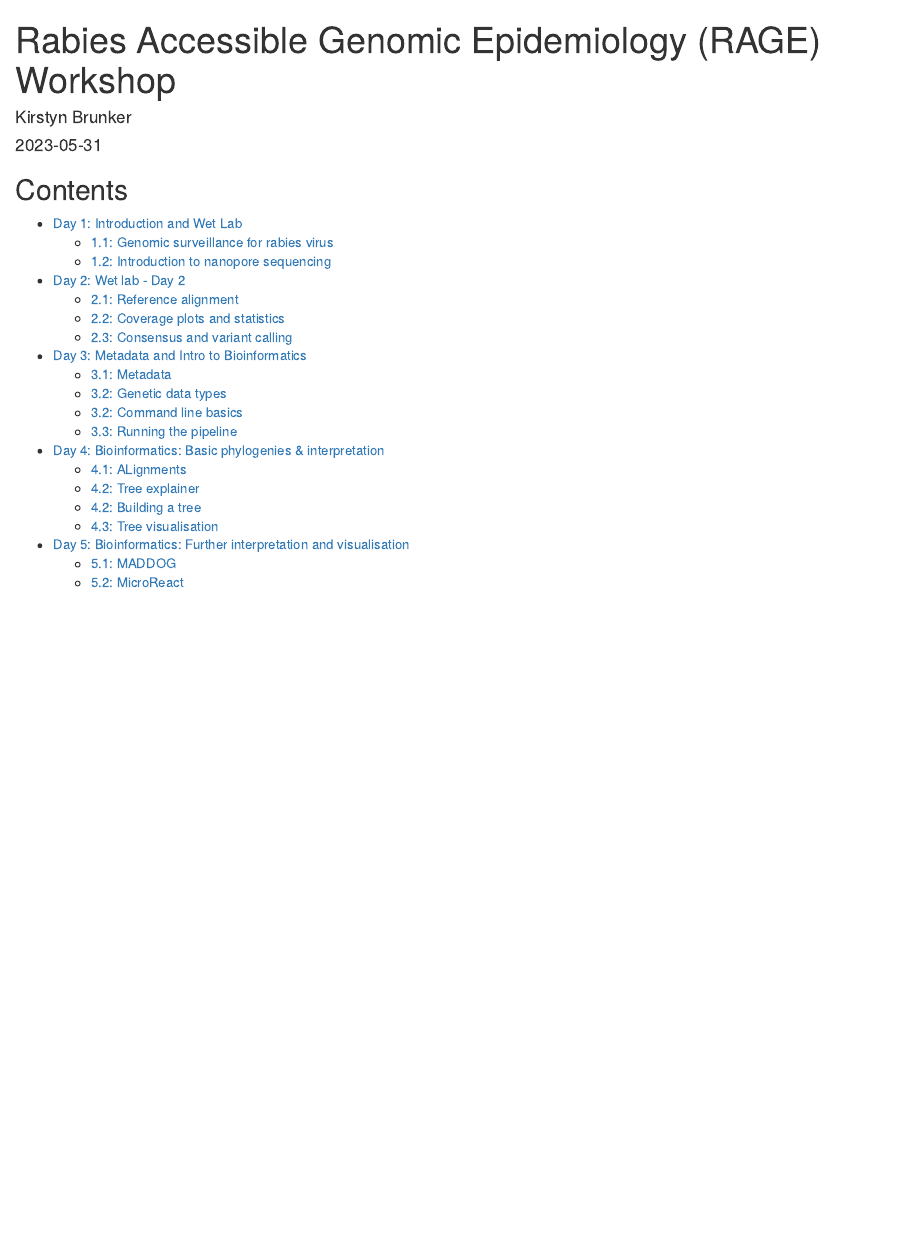
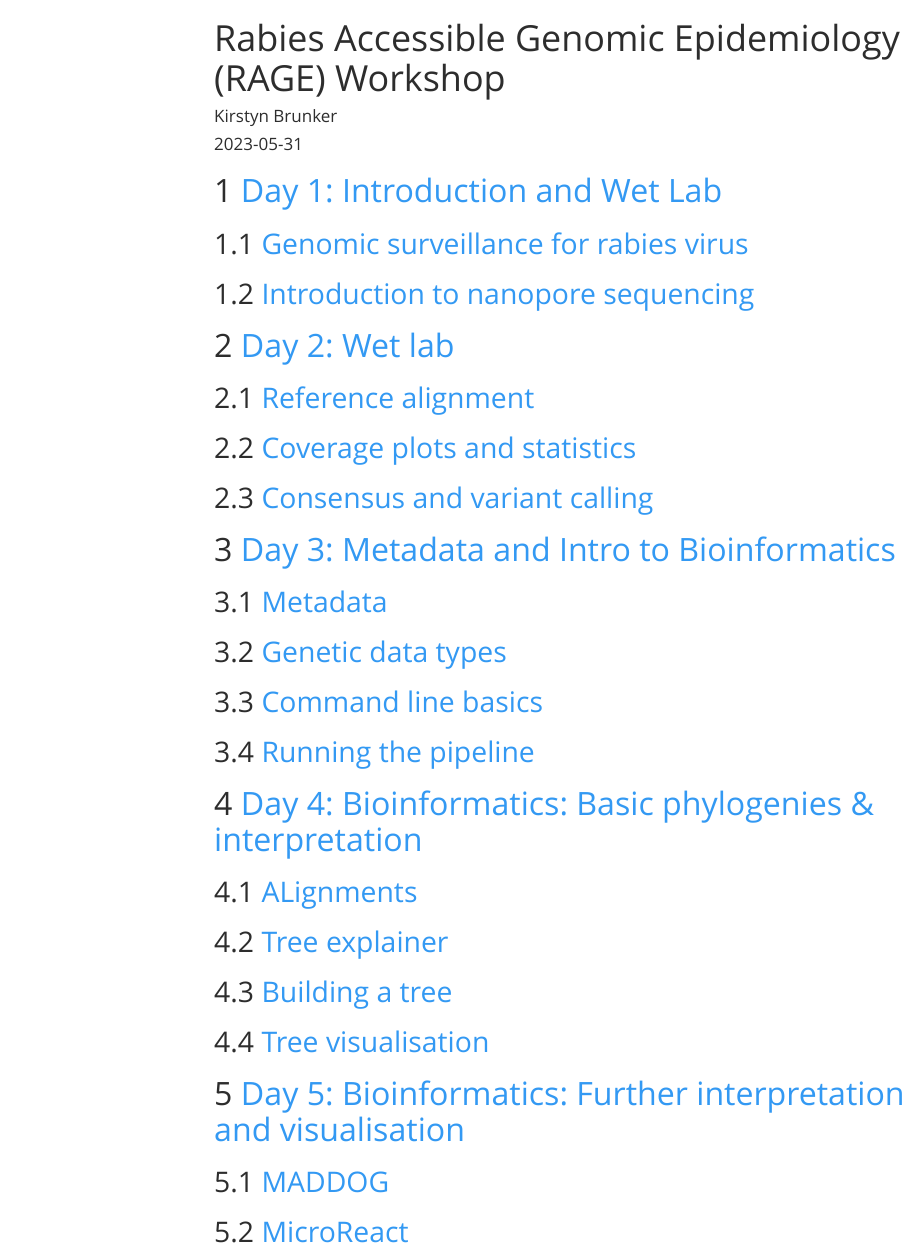
Before and after one commit to sandeepkasaragod/RAGE-workshop, an R Markdown document (docs/index.Rmd): the page in a window 1100 px wide, from its top. Rendered offline with R 4.5, knitr and Pandoc, with nearby package versions; menus at the side of the page are left out.

Commit message:
html edits

````diff
--- a/docs/index.Rmd
+++ b/docs/index.Rmd
@@ -2,4 +2,5 @@
 title: "Rabies Accessible Genomic Epidemiology (RAGE) Workshop"
 author: "Kirstyn Brunker"
 date: "2023-05-31"
-output: html_document
+output:
+  html_document:
@@ -9,25 +14,27 @@ output: html_document
 knitr::opts_chunk$set(echo = TRUE)
 ```
 
-## Contents
+# [Day 1: Introduction and Wet Lab](#1-day1)
+## [Genomic surveillance for rabies virus](#1.1)
+## [Introduction to nanopore sequencing](#1.2)
 
-* [Day 1: Introduction and Wet Lab](#1-day1)
-	+ [1.1: Genomic surveillance for rabies virus]()
-	+ [1.2: Introduction to nanopore sequencing]()
-* [Day 2: Wet lab - Day 2](#2-day2)
-	+ [2.1: Reference alignment]()
-	+ [2.2: Coverage plots and statistics]()
-	+ [2.3: Consensus and variant calling]()
-* [Day 3: Metadata and Intro to Bioinformatics](#3-day3)
-	+ [3.1: Metadata]()
-	+ [3.2: Genetic data types]()
-	+ [3.2: Command line basics]()
-	+ [3.3: Running the pipeline]()
-* [Day 4: Bioinformatics: Basic phylogenies & interpretation](#4-day4)
-	+ [4.1: ALignments]()
-	+ [4.2: Tree explainer]()
-	+ [4.2: Building a tree]()
-	+ [4.3: Tree visualisation](4.2.1a_tree_visualisation.md)
-* [Day 5: Bioinformatics: Further interpretation and visualisation](#5-day5)
-	+ [5.1: MADDOG]()
-	+ [5.2: MicroReact]()
+# [Day 2: Wet lab](#2-day2)
+## [Reference alignment](#2.1)
+## [Coverage plots and statistics](#2.2)
+## [Consensus and variant calling](#2.3)
+
+# [Day 3: Metadata and Intro to Bioinformatics](#3-day3)
+## [Metadata]()
+## [Genetic data types]()
+## [Command line basics]()
+## [Running the pipeline]()
+
+# [Day 4: Bioinformatics: Basic phylogenies & interpretation](#4-day4)
+## [ALignments]()
+## [Tree explainer]()
+## [Building a tree]()
+## [Tree visualisation](4.2.1a_tree_visualisation.md)
+
+# [Day 5: Bioinformatics: Further interpretation and visualisation](#5-day5)
+## [MADDOG]()
+## [MicroReact]()
````
Also changed, not shown: docs/4.2.1a_tree_visualisation.md, docs/4.2.1a_tree_visualisation.tex (added), docs/index.Rmd (4 more changed lines), 2 other files.
